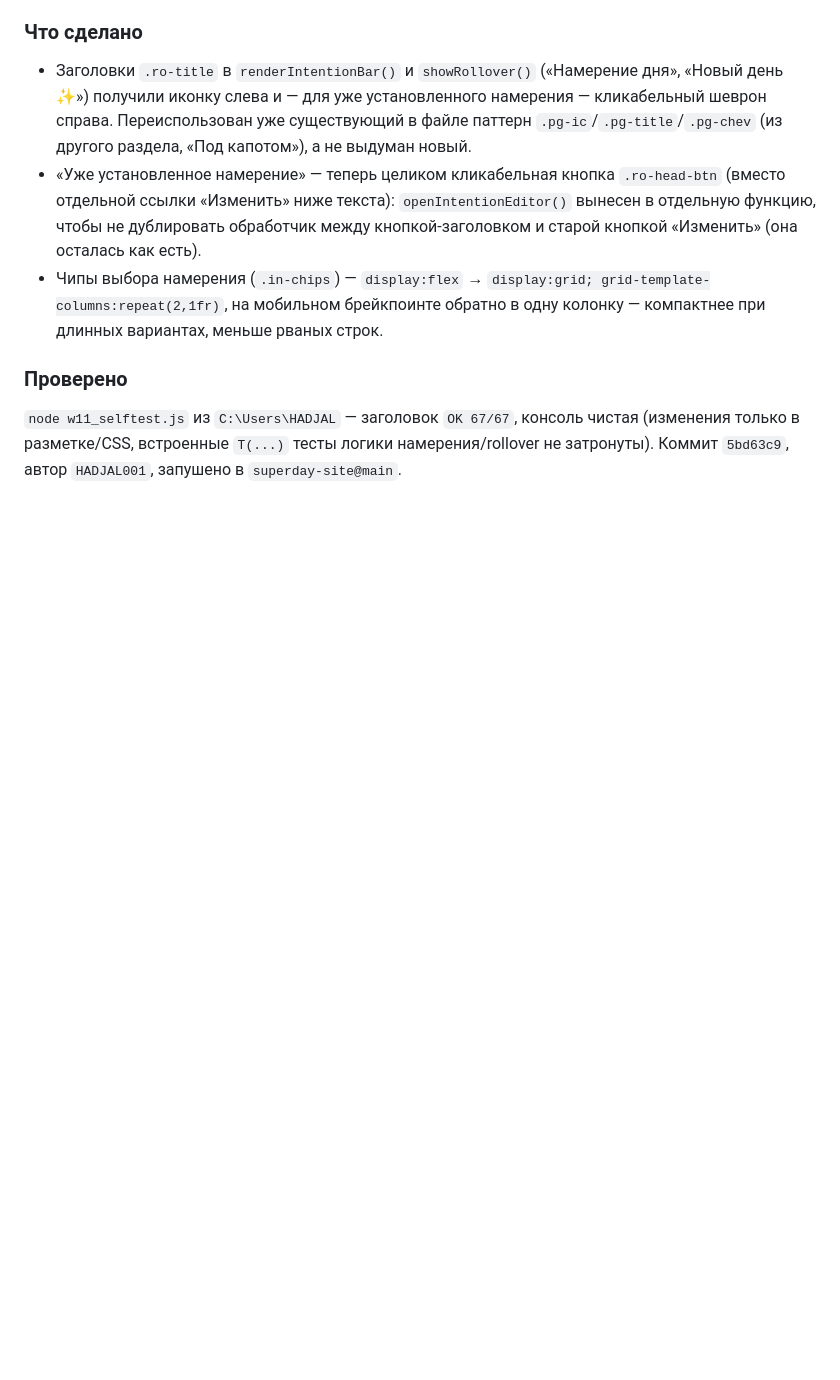
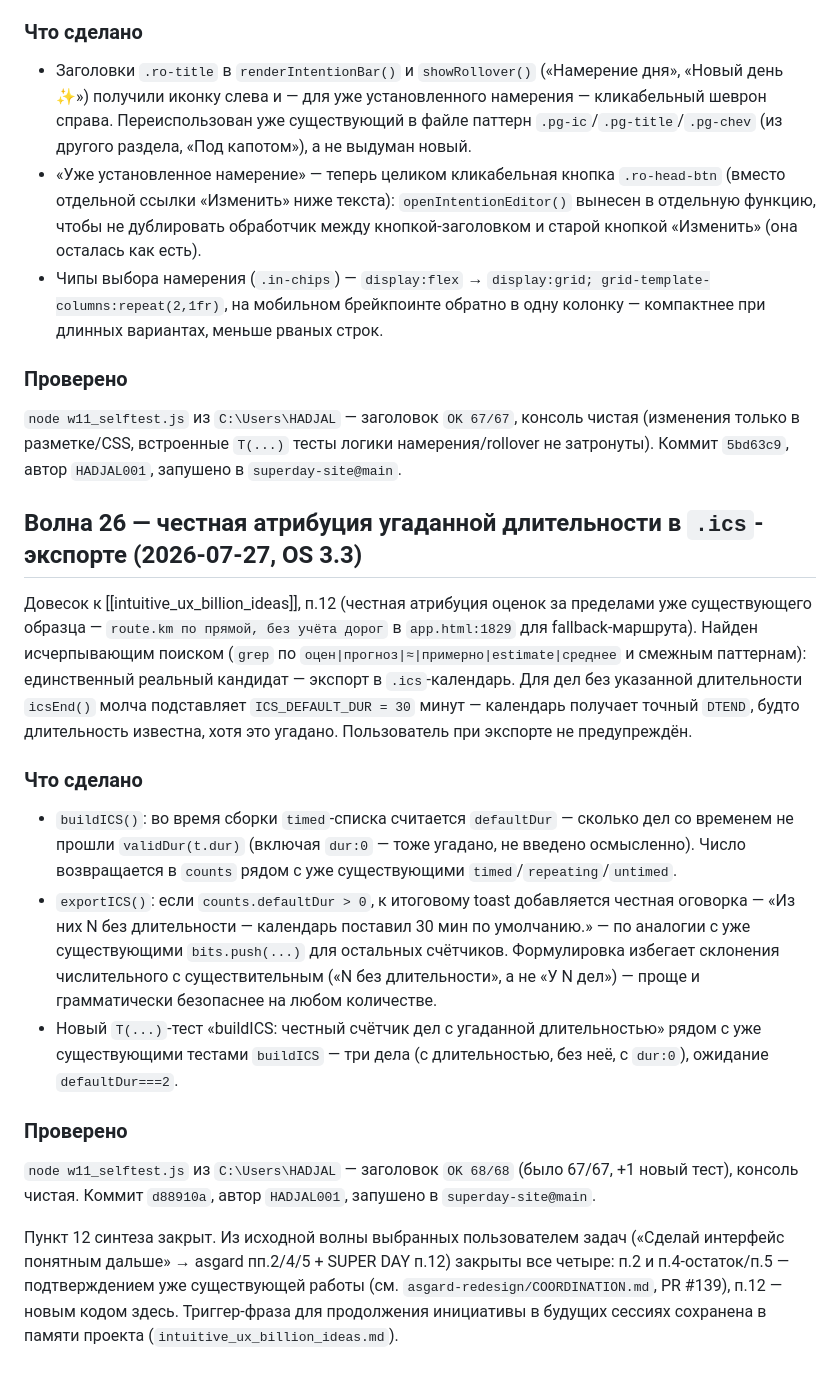
Before and after one commit to HADJAL001/superday-site, a Markdown page: COORDINATION.md, the part around the change. Drawn GitHub-style; blank space fills up the shorter version.

Commit message:
docs(coordination): запись о закрытии волны 26 (честность .ics-экспорта) — п.12 синтеза закрыт

```diff
--- a/COORDINATION.md
+++ b/COORDINATION.md
@@ -1803,3 +1803,44 @@ headless Chrome (`node w11_selftest.js` из `C:\Users\HADJAL`) на
 консоль чистая (изменения только в разметке/CSS, встроенные `T(...)`
 тесты логики намерения/rollover не затронуты). Коммит `5bd63c9`, автор
 `HADJAL001`, запушено в `superday-site@main`.
+
+## Волна 26 — честная атрибуция угаданной длительности в `.ics`-экспорте (2026-07-27, OS 3.3)
+
+Довесок к [[intuitive_ux_billion_ideas]], п.12 (честная атрибуция оценок
+за пределами уже существующего образца — `route.km по прямой, без учёта
+дорог` в `app.html:1829` для fallback-маршрута). Найден исчерпывающим
+поиском (`grep` по `оцен|прогноз|≈|примерно|estimate|среднее` и смежным
+паттернам): единственный реальный кандидат — экспорт в `.ics`-календарь.
+Для дел без указанной длительности `icsEnd()` молча подставляет
+`ICS_DEFAULT_DUR = 30` минут — календарь получает точный `DTEND`, будто
+длительность известна, хотя это угадано. Пользователь при экспорте не
+предупреждён.
+
+### Что сделано
+
+- `buildICS()`: во время сборки `timed`-списка считается `defaultDur` —
+  сколько дел со временем не прошли `validDur(t.dur)` (включая `dur:0` —
+  тоже угадано, не введено осмысленно). Число возвращается в `counts`
+  рядом с уже существующими `timed`/`repeating`/`untimed`.
+- `exportICS()`: если `counts.defaultDur > 0`, к итоговому toast
+  добавляется честная оговорка — «Из них N без длительности — календарь
+  поставил 30 мин по умолчанию.» — по аналогии с уже существующими
+  `bits.push(...)` для остальных счётчиков. Формулировка избегает
+  склонения числительного с существительным («N без длительности», а не
+  «У N дел») — проще и грамматически безопаснее на любом количестве.
+- Новый `T(...)`-тест «buildICS: честный счётчик дел с угаданной
+  длительностью» рядом с уже существующими тестами `buildICS` — три дела
+  (с длительностью, без неё, с `dur:0`), ожидание `defaultDur===2`.
+
+### Проверено
+
+`node w11_selftest.js` из `C:\Users\HADJAL` — заголовок `OK 68/68`
+(было 67/67, +1 новый тест), консоль чистая. Коммит `d88910a`, автор
+`HADJAL001`, запушено в `superday-site@main`.
+
+Пункт 12 синтеза закрыт. Из исходной волны выбранных пользователем задач
+(«Сделай интерфейс понятным дальше» → asgard пп.2/4/5 + SUPER DAY п.12)
+закрыты все четыре: п.2 и п.4-остаток/п.5 — подтверждением уже
+существующей работы (см. `asgard-redesign/COORDINATION.md`, PR #139), п.12
+— новым кодом здесь. Триггер-фраза для продолжения инициативы в будущих
+сессиях сохранена в памяти проекта (`intuitive_ux_billion_ideas.md`).
```
